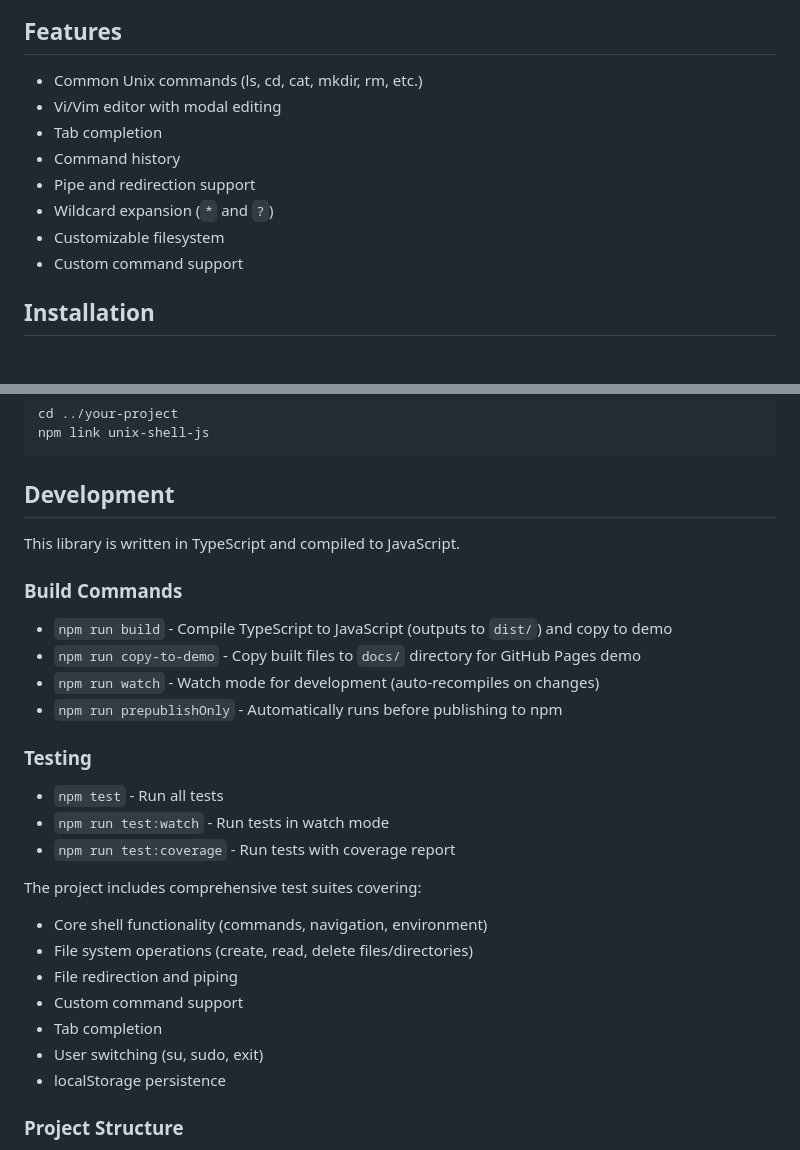
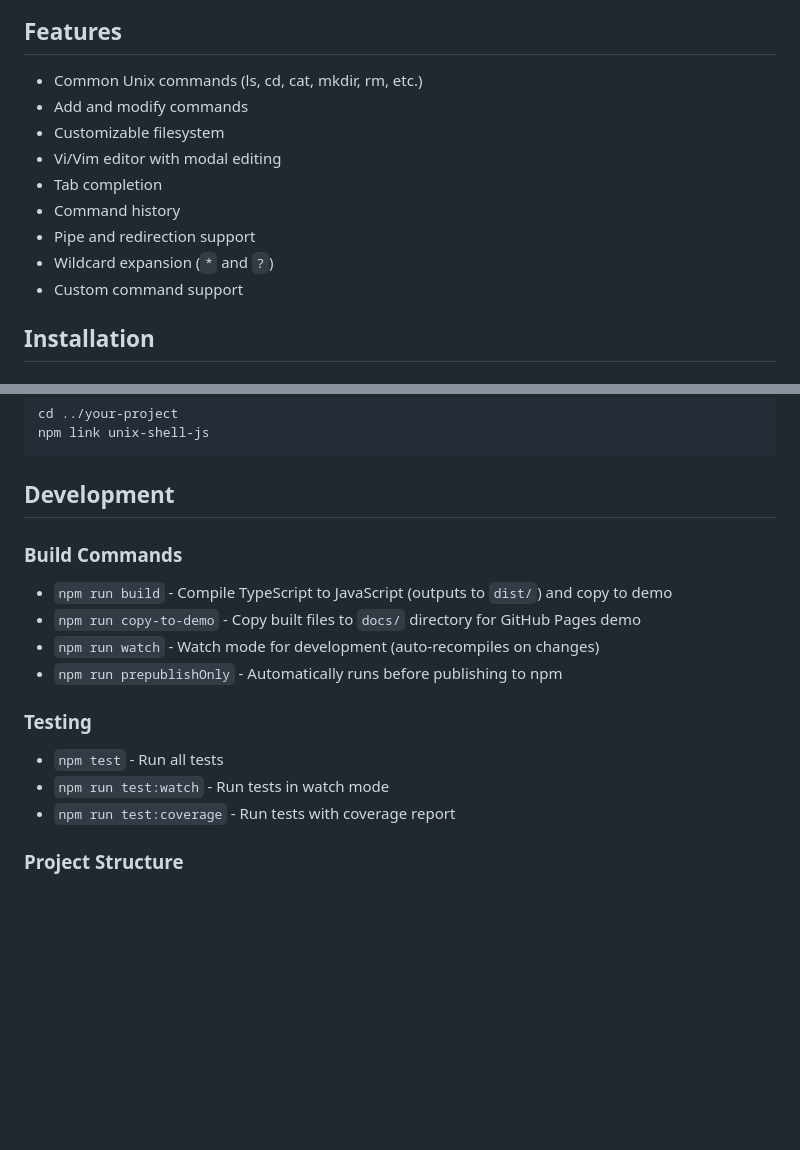
Before and after one commit to hypexr/unix-shell-js, a Markdown page: README.md, 2 parts joined by grey strips. Drawn GitHub-style; blank space fills up the shorter version.

Commit message:
Update README to remove duplicate entries
Removed duplicate feature and development details.

```diff
--- a/README.md
+++ b/README.md
@@ -11,12 +11,13 @@ A browser-based Unix/Linux command emulator with vi editor support.
 ## Features
 
 - Common Unix commands (ls, cd, cat, mkdir, rm, etc.)
+- Add and modify commands
+- Customizable filesystem
 - Vi/Vim editor with modal editing
 - Tab completion
 - Command history
 - Pipe and redirection support
 - Wildcard expansion (`*` and `?`)
-- Customizable filesystem
 - Custom command support
 
 ## Installation
@@ -43,8 +44,6 @@ npm link unix-shell-js
 
 ## Development
 
-This library is written in TypeScript and compiled to JavaScript.
-
 ### Build Commands
 
 - `npm run build` - Compile TypeScript to JavaScript (outputs to `dist/`) and copy to demo
@@ -57,15 +56,6 @@ This library is written in TypeScript and compiled to JavaScript.
 - `npm test` - Run all tests
 - `npm run test:watch` - Run tests in watch mode
 - `npm run test:coverage` - Run tests with coverage report
-
-The project includes comprehensive test suites covering:
-- Core shell functionality (commands, navigation, environment)
-- File system operations (create, read, delete files/directories)
-- File redirection and piping
-- Custom command support
-- Tab completion
-- User switching (su, sudo, exit)
-- localStorage persistence
 
 ### Project Structure
 
```
